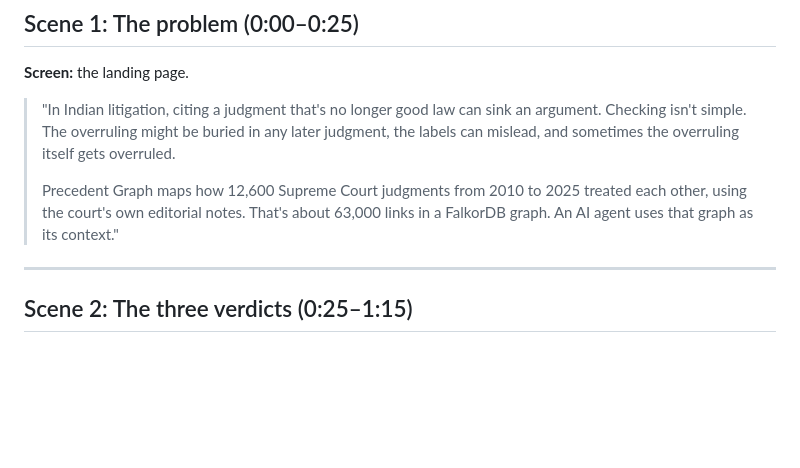
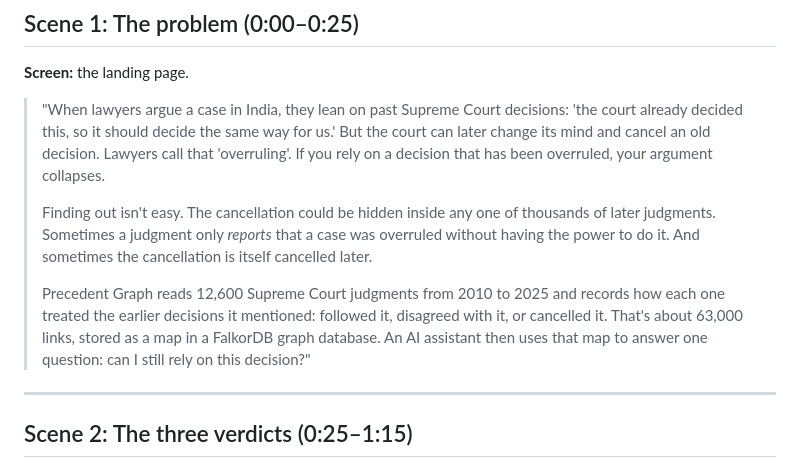
Before and after one commit to AnonyPotamus/precedent-graph, a Markdown page: docs/DEMO.md, the part around the change. Rendered like a GitHub page; blank space fills up the shorter version.

```diff
--- a/docs/DEMO.md
+++ b/docs/DEMO.md
@@ -12,9 +12,11 @@
 ## Scene 1: The problem (0:00–0:25)
 **Screen:** the landing page.
 
-> "In Indian litigation, citing a judgment that's no longer good law can sink an argument. Checking isn't simple. The overruling might be buried in any later judgment, the labels can mislead, and sometimes the overruling itself gets overruled.
+> "When lawyers argue a case in India, they lean on past Supreme Court decisions: 'the court already decided this, so it should decide the same way for us.' But the court can later change its mind and cancel an old decision. Lawyers call that 'overruling'. If you rely on a decision that has been overruled, your argument collapses.
 >
-> Precedent Graph maps how 12,600 Supreme Court judgments from 2010 to 2025 treated each other, using the court's own editorial notes. That's about 63,000 links in a FalkorDB graph. An AI agent uses that graph as its context."
+> Finding out isn't easy. The cancellation could be hidden inside any one of thousands of later judgments. Sometimes a judgment only *reports* that a case was overruled without having the power to do it. And sometimes the cancellation is itself cancelled later.
+>
+> Precedent Graph reads 12,600 Supreme Court judgments from 2010 to 2025 and records how each one treated the earlier decisions it mentioned: followed it, disagreed with it, or cancelled it. That's about 63,000 links, stored as a map in a FalkorDB graph database. An AI assistant then uses that map to answer one question: can I still rely on this decision?"
 
 ---
 
```
Also changed, not shown: README.md (+1 -1 lines), docs/BLOG.md (+1 -1 lines).
